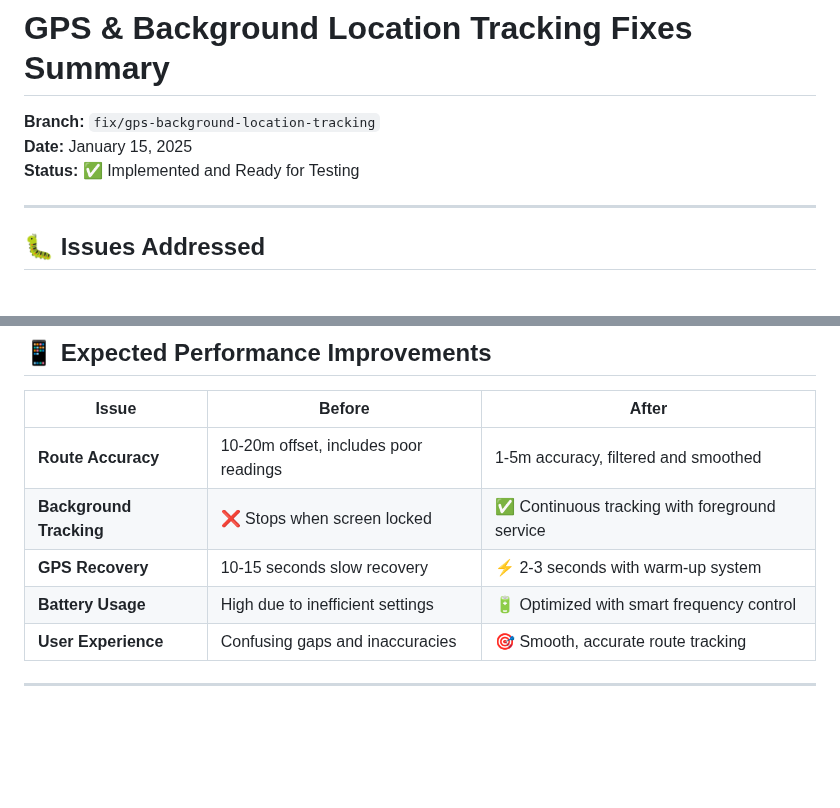
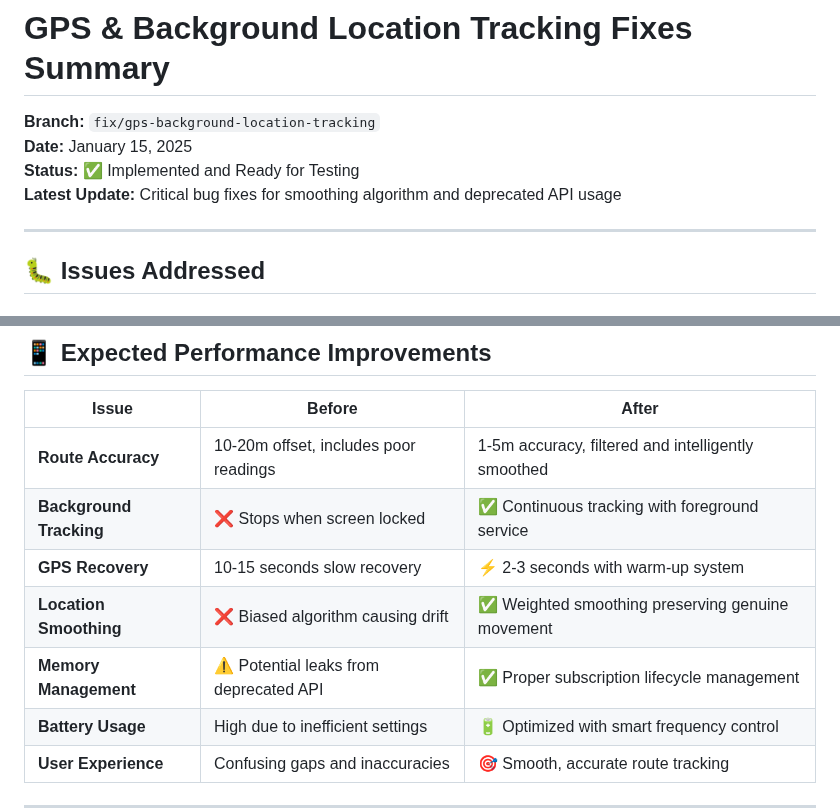
Before and after one commit to LiamClarke-dev/heros-path-v2, a Markdown page: heros-path-fresh/docs/GPS_TRACKING_FIXES_SUMMARY.md, 2 parts joined by grey strips. GitHub-like rendering; blank space fills up the shorter version.

```diff
--- a/heros-path-fresh/docs/GPS_TRACKING_FIXES_SUMMARY.md
+++ b/heros-path-fresh/docs/GPS_TRACKING_FIXES_SUMMARY.md
@@ -3,6 +3,7 @@
 **Branch:** `fix/gps-background-location-tracking`
 **Date:** January 15, 2025
 **Status:** ✅ Implemented and Ready for Testing
+**Latest Update:** Critical bug fixes for smoothing algorithm and deprecated API usage
 
 ---
 
@@ -73,9 +101,11 @@
 
 | Issue | Before | After |
 |-------|--------|-------|
-| **Route Accuracy** | 10-20m offset, includes poor readings | 1-5m accuracy, filtered and smoothed |
+| **Route Accuracy** | 10-20m offset, includes poor readings | 1-5m accuracy, filtered and intelligently smoothed |
 | **Background Tracking** | ❌ Stops when screen locked | ✅ Continuous tracking with foreground service |
 | **GPS Recovery** | 10-15 seconds slow recovery | ⚡ 2-3 seconds with warm-up system |
+| **Location Smoothing** | ❌ Biased algorithm causing drift | ✅ Weighted smoothing preserving genuine movement |
+| **Memory Management** | ⚠️ Potential leaks from deprecated API | ✅ Proper subscription lifecycle management |
 | **Battery Usage** | High due to inefficient settings | 🔋 Optimized with smart frequency control |
 | **User Experience** | Confusing gaps and inaccuracies | 🎯 Smooth, accurate route tracking |
 
```
Also changed, not shown: other parts of heros-path-fresh/docs/GPS_TRACKING_FIXES_SUMMARY.md (+31 -1 lines).
